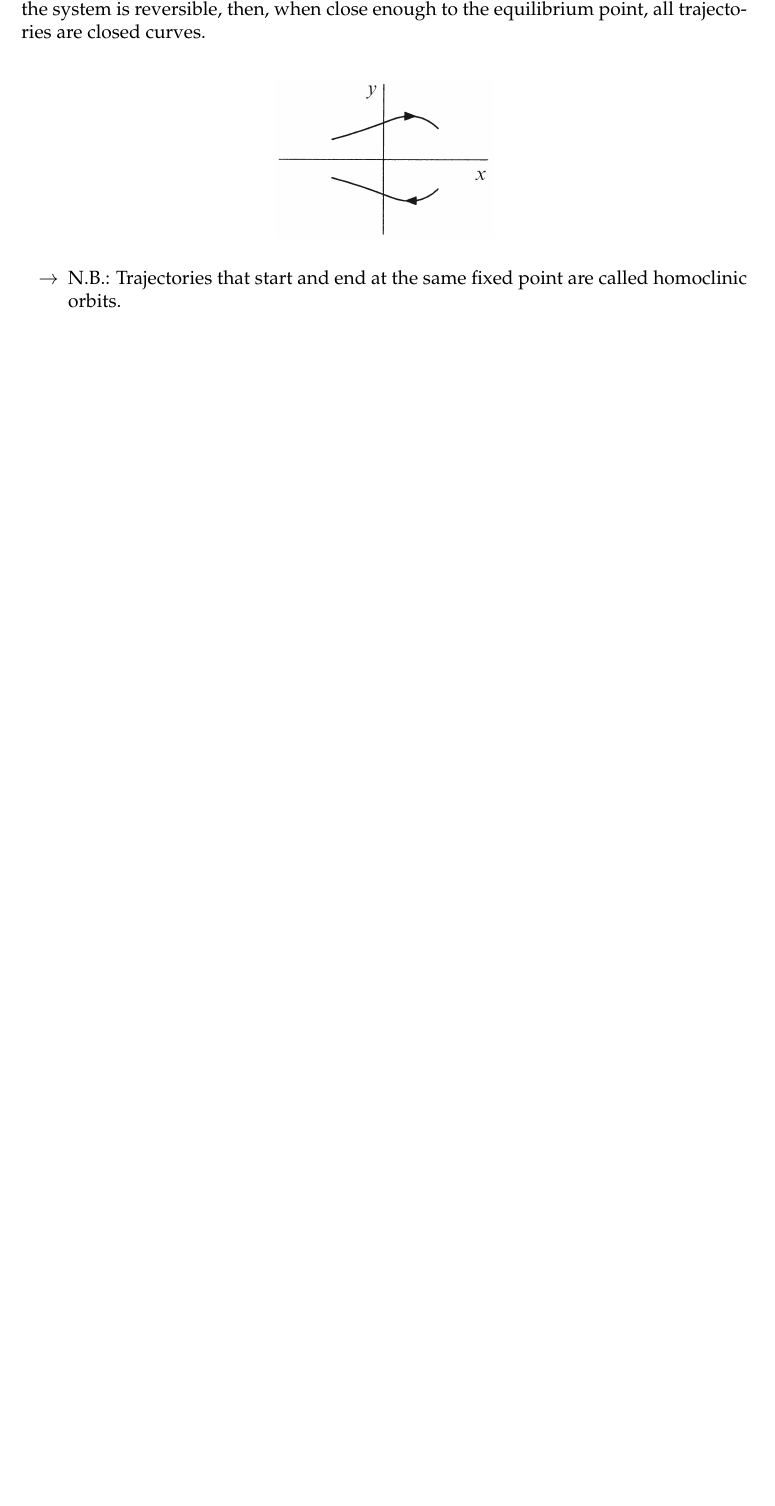
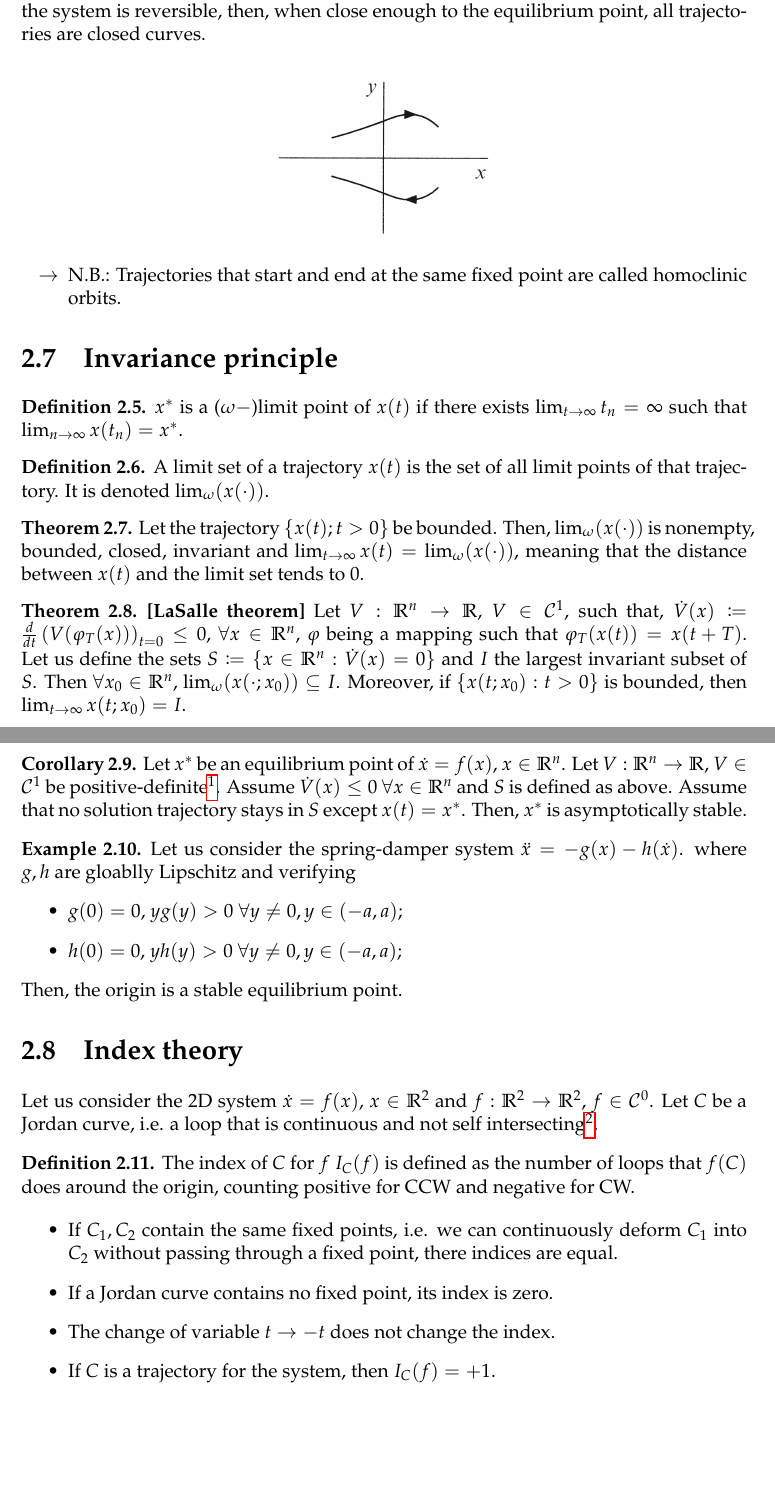
Before and after one commit to SimonDesmidt/Syntheses, a LaTeX document (LINMA2361/LINMA2361.tex): part of page 7 of 7 before the commit and two parts of pages 7 and 8 of 8 after it, the two joined at a grey line, cut so that both start at the same text, the shorter picture padded with empty space. Compiled offline with pdfLaTeX.

Commit message:
LINMA2361 - CM 4

```diff
--- a/LINMA2361/LINMA2361.tex
+++ b/LINMA2361/LINMA2361.tex
@@ -213,4 +213,40 @@ A conservative system is such that there exists a quantity \(V:\R\rightarrow \R\
 \begin{itemize}
     \item [\(\rightarrow\)] N.B.: Trajectories that start and end at the same fixed point are called homoclinic orbits.
 \end{itemize}
+\section{Invariance principle}
+\begin{definition}
+    \(x^*\) is a (\(\omega-\))limit point of \(x(t)\) if there exists \(\lim_{t\rightarrow \infty}t_n = \infty\) such that \(\lim_{n\rightarrow \infty}x(t_n)=x^*\).
+\end{definition}
+\begin{definition}
+    A limit set of a trajectory \(x(t)\) is the set of all limit points of that trajectory. It is denoted \(\lim_{\omega}(x(\cdot))\).
+\end{definition}
+\begin{thm}
+    Let the trajectory \(\{x(t);t>0\}\) be bounded. Then, \(\lim_\omega(x(\cdot))\) is nonempty, bounded, closed, invariant and \(\lim_{t\rightarrow \infty}x(t)=\lim_\omega (x(\cdot))\), meaning that the distance between \(x(t)\) and the limit set tends to 0.
+\end{thm}
+\begin{thm}\textbf{[LaSalle theorem]}
+    Let \(V:\R^n\rightarrow \R\), \(V\in \mathcal{C}^1\), such that, \(\dot V(x)\coloneqq \frac{d}{dt}\left(V(\varphi_T(x))\right)_{t=0}\le 0\), \(\forall x\in \R^n\), \(\varphi\) being a mapping such that \(\varphi_T(x(t)) = x(t+T)\). Let us define the sets \(S\coloneqq \{x\in \R^n :\dot V(x)=0\}\) and \(I\) the largest invariant subset of \(S\). Then \(\forall x_0\in \R^n\), \(\lim_\omega (x(\cdot;x_0)) \subseteq I\). Moreover, if \(\{x(t;x_0):t>0\}\) is bounded, then \(\lim_{t\rightarrow \infty}x(t;x_0)=I\).
+\end{thm}
+\begin{crl}
+    Let \(x^*\) be an equilibrium point of \(\dot x=f(x)\), \(x\in \R^n\). Let \(V:\R^n\rightarrow \R\), \(V\in \mathcal{C}^1\) be positive-definite\footnote{\(V(x^*)=0\), \(V(x)>0\: \forall x\neq x^*\).}. Assume \(\dot V(x)\le 0\) \(\forall x\in \R^n\) and \(S\) is defined as above. Assume that no solution trajectory stays in \(S\) except \(x(t)=x^*\). Then, \(x^*\) is asymptotically stable.
+\end{crl}
+\begin{exmp}
+    Let us consider the spring-damper system \(\ddot x=-g(x)-h(\dot x)\). where \(g,h\) are gloablly Lipschitz and verifying
+    \begin{itemize}
+        \item \(g(0)=0\), \(yg(y)>0\) \(\forall y\neq 0, y\in (-a,a)\);
+        \item \(h(0)=0\), \(yh(y)>0\) \(\forall y\neq 0, y\in (-a,a)\);
+    \end{itemize}
+    Then, the origin is a stable equilibrium point.
+\end{exmp}
+\section{Index theory}
+Let us consider the 2D system \(\dot x=f(x)\), \(x\in \R^2\) and \(f:\R^2\rightarrow \R^2\), \(f\in \mathcal{C}^0\). Let \(C\) be a Jordan curve, i.e. a loop that is continuous and not self intersecting\footnote{Not necessarily a trajectory.}.
+\begin{definition}
+    The index of \(C\) for \(f\) \(I_C(f)\) is defined as the number of loops that \(f(C)\) does around the origin, counting positive for CCW and negative for CW.
+\end{definition}
+\begin{itemize}
+    \item If \(C_1,C_2\) contain the same fixed points, i.e. we can continuously deform \(C_1\) into \(C_2\) without passing through a fixed point, there indices are equal.
+    \item If a Jordan curve contains no fixed point, its index is zero.
+    \item The change of variable \(t\rightarrow -t\) does not change the index.
+    \item If \(C\) is a trajectory for the system, then \(I_C(f) = +1\).
+\end{itemize}
+
 \end{document}
```
Also changed, not shown: LINMA2361/LINMA2361.pdf.
